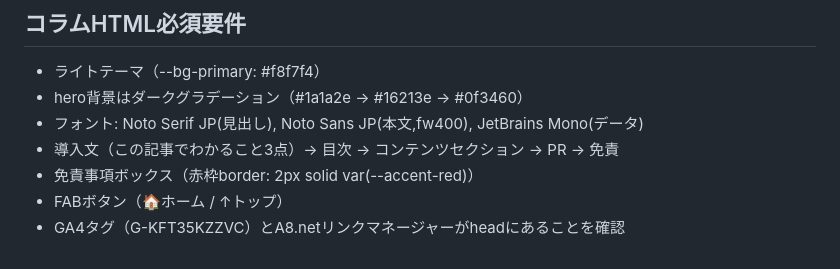
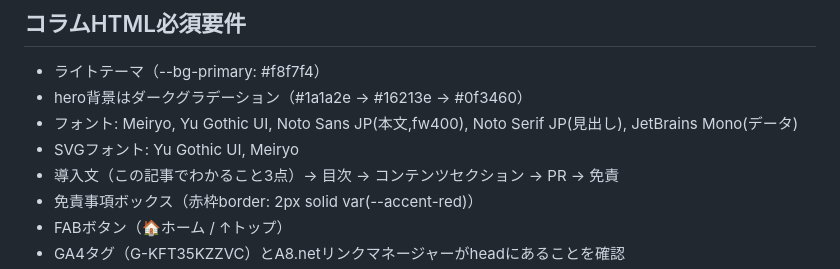
Before and after one commit to ainick25/market-pulse-daily, a Markdown page: .claude/commands/sunday-column.md, the part around the change. Drawn GitHub-style.

```diff
--- a/.claude/commands/sunday-column.md
+++ b/.claude/commands/sunday-column.md
@@ -69,7 +69,8 @@ git push -u origin main
 ## コラムHTML必須要件
 - ライトテーマ（--bg-primary: #f8f7f4）
 - hero背景はダークグラデーション（#1a1a2e → #16213e → #0f3460）
-- フォント: Noto Serif JP(見出し), Noto Sans JP(本文,fw400), JetBrains Mono(データ)
+- フォント: Meiryo, Yu Gothic UI, Noto Sans JP(本文,fw400), Noto Serif JP(見出し), JetBrains Mono(データ)
+- SVGフォント: Yu Gothic UI, Meiryo
 - 導入文（この記事でわかること3点）→ 目次 → コンテンツセクション → PR → 免責
 - 免責事項ボックス（赤枠border: 2px solid var(--accent-red)）
 - FABボタン（🏠ホーム / ↑トップ）
```
Also changed, not shown: CLAUDE.md (+13 -4 lines).
